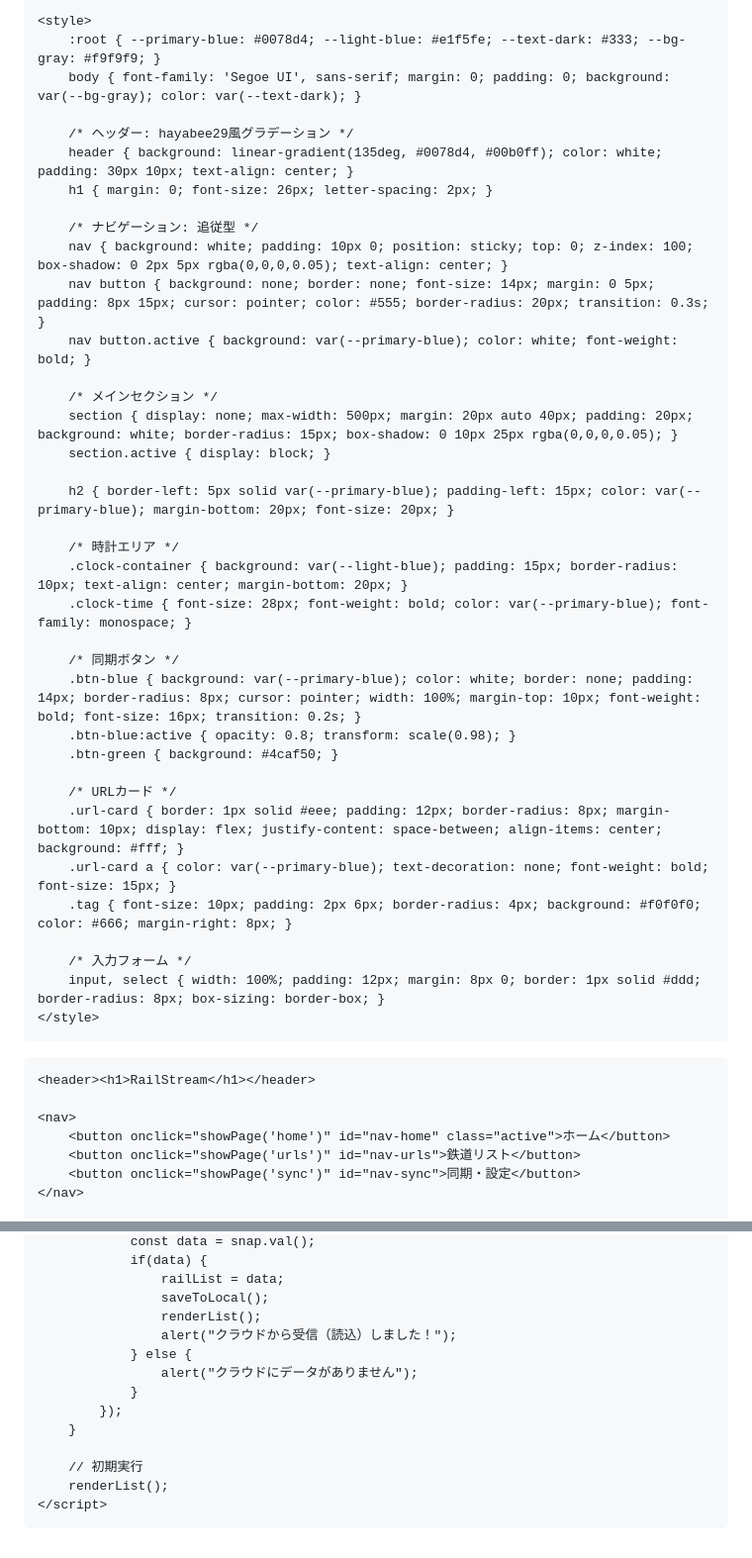
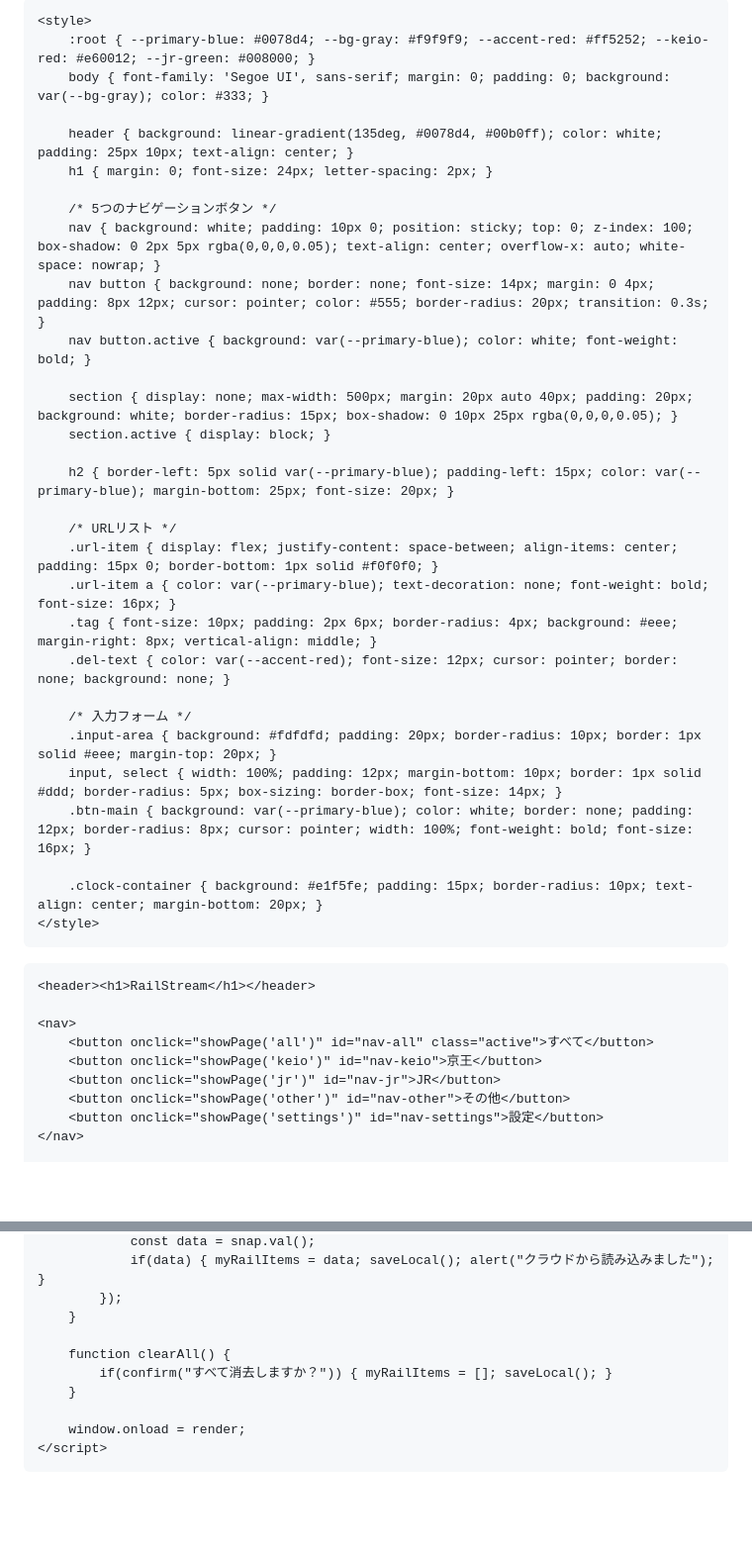
Before and after one commit to nogi2466-tech/tetsudo-site, a Markdown page: README.md, 2 parts joined by grey strips. Shown at 99% size. GitHub-like rendering; blank space fills up the shorter version.

```diff
--- a/README.md
+++ b/README.md
@@ -3,46 +3,40 @@
 <head>
     <meta charset="UTF-8">
     <meta name="viewport" content="width=device-width, initial-scale=1.0">
-    <title>RailStream - hayabee Style</title>
-    <!-- Firebaseライブラリ (安定版) -->
+    <title>RailStream - 鉄道動画集</title>
+    <!-- Firebaseライブラリ -->
     <script src="https://gstatic.com"></script>
     <script src="https://gstatic.com"></script>
 
     <style>
-        :root { --primary-blue: #0078d4; --light-blue: #e1f5fe; --text-dark: #333; --bg-gray: #f9f9f9; }
-        body { font-family: 'Segoe UI', sans-serif; margin: 0; padding: 0; background: var(--bg-gray); color: var(--text-dark); }
+        :root { --primary-blue: #0078d4; --bg-gray: #f9f9f9; --accent-red: #ff5252; --keio-red: #e60012; --jr-green: #008000; }
+        body { font-family: 'Segoe UI', sans-serif; margin: 0; padding: 0; background: var(--bg-gray); color: #333; }
 
-        /* ヘッダー: hayabee29風グラデーション */
-        header { background: linear-gradient(135deg, #0078d4, #00b0ff); color: white; padding: 30px 10px; text-align: center; }
-        h1 { margin: 0; font-size: 26px; letter-spacing: 2px; }
+        header { background: linear-gradient(135deg, #0078d4, #00b0ff); color: white; padding: 25px 10px; text-align: center; }
+        h1 { margin: 0; font-size: 24px; letter-spacing: 2px; }
 
-        /* ナビゲーション: 追従型 */
-        nav { background: white; padding: 10px 0; position: sticky; top: 0; z-index: 100; box-shadow: 0 2px 5px rgba(0,0,0,0.05); text-align: center; }
-        nav button { background: none; border: none; font-size: 14px; margin: 0 5px; padding: 8px 15px; cursor: pointer; color: #555; border-radius: 20px; transition: 0.3s; }
+        /* 5つのナビゲーションボタン */
+        nav { background: white; padding: 10px 0; position: sticky; top: 0; z-index: 100; box-shadow: 0 2px 5px rgba(0,0,0,0.05); text-align: center; overflow-x: auto; white-space: nowrap; }
+        nav button { background: none; border: none; font-size: 14px; margin: 0 4px; padding: 8px 12px; cursor: pointer; color: #555; border-radius: 20px; transition: 0.3s; }
         nav button.active { background: var(--primary-blue); color: white; font-weight: bold; }
 
-        /* メインセクション */
         section { display: none; max-width: 500px; margin: 20px auto 40px; padding: 20px; background: white; border-radius: 15px; box-shadow: 0 10px 25px rgba(0,0,0,0.05); }
         section.active { display: block; }
 
-        h2 { border-left: 5px solid var(--primary-blue); padding-left: 15px; color: var(--primary-blue); margin-bottom: 20px; font-size: 20px; }
+        h2 { border-left: 5px solid var(--primary-blue); padding-left: 15px; color: var(--primary-blue); margin-bottom: 25px; font-size: 20px; }
 
-        /* 時計エリア */
-        .clock-container { background: var(--light-blue); padding: 15px; border-radius: 10px; text-align: center; margin-bottom: 20px; }
-        .clock-time { font-size: 28px; font-weight: bold; color: var(--primary-blue); font-family: monospace; }
-
-        /* 同期ボタン */
-        .btn-blue { background: var(--primary-blue); color: white; border: none; padding: 14px; border-radius: 8px; cursor: pointer; width: 100%; margin-top: 10px; font-weight: bold; font-size: 16px; transition: 0.2s; }
-        .btn-blue:active { opacity: 0.8; transform: scale(0.98); }
-        .btn-green { background: #4caf50; }
-
-        /* URLカード */
-        .url-card { border: 1px solid #eee; padding: 12px; border-radius: 8px; margin-bottom: 10px; display: flex; justify-content: space-between; align-items: center; background: #fff; }
-        .url-card a { color: var(--primary-blue); text-decoration: none; font-weight: bold; font-size: 15px; }
-        .tag { font-size: 10px; padding: 2px 6px; border-radius: 4px; background: #f0f0f0; color: #666; margin-right: 8px; }
+        /* URLリスト */
+        .url-item { display: flex; justify-content: space-between; align-items: center; padding: 15px 0; border-bottom: 1px solid #f0f0f0; }
+        .url-item a { color: var(--primary-blue); text-decoration: none; font-weight: bold; font-size: 16px; }
+        .tag { font-size: 10px; padding: 2px 6px; border-radius: 4px; background: #eee; margin-right: 8px; vertical-align: middle; }
+        .del-text { color: var(--accent-red); font-size: 12px; cursor: pointer; border: none; background: none; }
 
         /* 入力フォーム */
-        input, select { width: 100%; padding: 12px; margin: 8px 0; border: 1px solid #ddd; border-radius: 8px; box-sizing: border-box; }
+        .input-area { background: #fdfdfd; padding: 20px; border-radius: 10px; border: 1px solid #eee; margin-top: 20px; }
+        input, select { width: 100%; padding: 12px; margin-bottom: 10px; border: 1px solid #ddd; border-radius: 5px; box-sizing: border-box; font-size: 14px; }
+        .btn-main { background: var(--primary-blue); color: white; border: none; padding: 12px; border-radius: 8px; cursor: pointer; width: 100%; font-weight: bold; font-size: 16px; }
+
+        .clock-container { background: #e1f5fe; padding: 15px; border-radius: 10px; text-align: center; margin-bottom: 20px; }
     </style>
 </head>
 <body>
@@ -50,8 +44,10 @@
     <header><h1>RailStream</h1></header>
 
     <nav>
-        <button onclick="showPage('home')" id="nav-home" class="active">ホーム</button>
-        <button onclick="showPage('urls')" id="nav-urls">鉄道リスト</button>
-        <button onclick="showPage('sync')" id="nav-sync">同期・設定</button>
+        <button onclick="showPage('all')" id="nav-all" class="active">すべて</button>
+        <button onclick="showPage('keio')" id="nav-keio">京王</button>
+        <button onclick="showPage('jr')" id="nav-jr">JR</button>
+        <button onclick="showPage('other')" id="nav-other">その他</button>
+        <button onclick="showPage('settings')" id="nav-settings">設定</button>
     </nav>
 
@@ -188,17 +178,13 @@
                 const data = snap.val();
-                if(data) {
-                    railList = data;
-                    saveToLocal();
-                    renderList();
-                    alert("クラウドから受信（読込）しました！");
-                } else {
-                    alert("クラウドにデータがありません");
-                }
+                if(data) { myRailItems = data; saveLocal(); alert("クラウドから読み込みました"); }
             });
         }
 
-        // 初期実行
-        renderList();
+        function clearAll() {
+            if(confirm("すべて消去しますか？")) { myRailItems = []; saveLocal(); }
+        }
+
+        window.onload = render;
     </script>
 </body>
 </html>
```
Also changed, not shown: other parts of README.md (+73 -79 lines).
